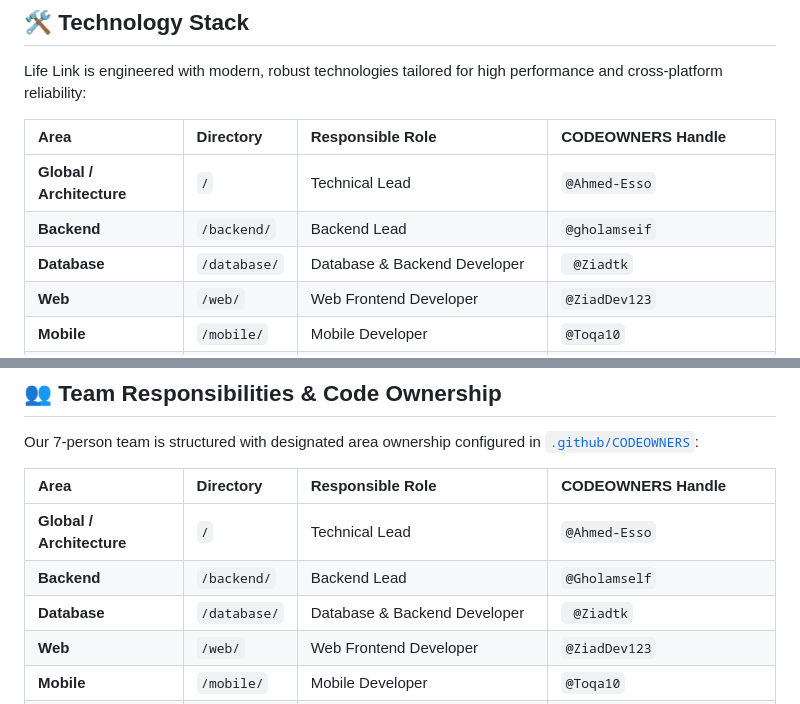
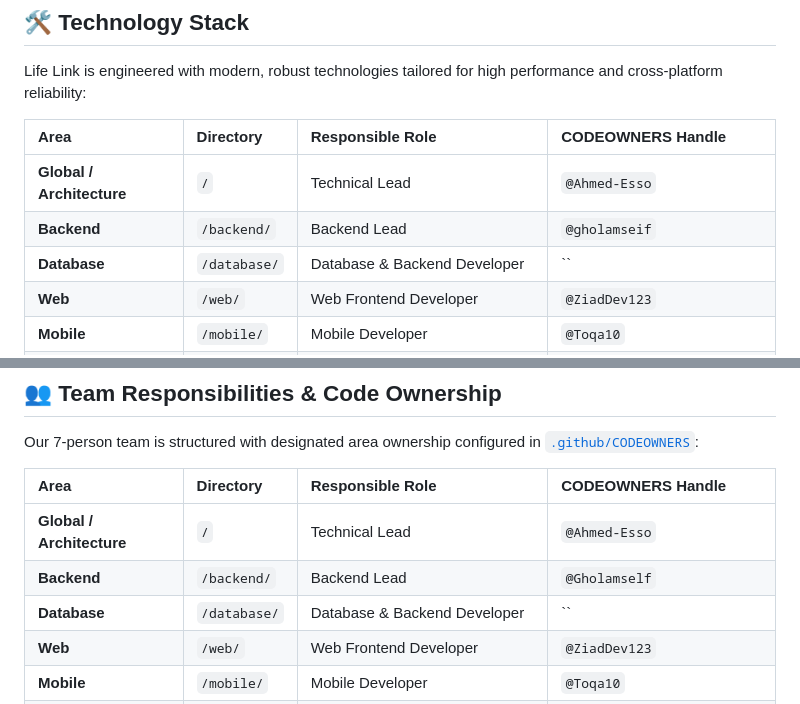
Before and after one commit to youthifyleads/life-link, a Markdown page: README.md, 2 parts joined by grey strips. Drawn GitHub-style.

Commit message:
Remove CODEOWNERS handle for Database role
Removed CODEOWNERS handle for Database role in README.

```diff
--- a/README.md
+++ b/README.md
@@ -14,7 +14,7 @@ Life Link is engineered with modern, robust technologies tailored for high perfo
 | :--- | :--- | :--- | :--- |
 | **Global / Architecture** | `/` | Technical Lead | `@Ahmed-Esso` |
 | **Backend** | `/backend/` | Backend Lead | `@gholamseif` |
-| **Database** | `/database/` | Database & Backend Developer | ` @Ziadtk` |
+| **Database** | `/database/` | Database & Backend Developer | `` |
 | **Web** | `/web/` | Web Frontend Developer | `@ZiadDev123` |
 | **Mobile** | `/mobile/` | Mobile Developer | `@Toqa10` |
 | **CI/CD & Security** | `/.github/` | Tech Lead + DevOps / Security Engineer | `@Ahmed-Esso` `@Mayar-hany-2005` |
@@ -52,7 +52,7 @@ Our 7-person team is structured with designated area ownership configured in [`.
 | :--- | :--- | :--- | :--- |
 | **Global / Architecture** | `/` | Technical Lead | `@Ahmed-Esso` |
 | **Backend** | `/backend/` | Backend Lead | `@Gholamself` |
-| **Database** | `/database/` | Database & Backend Developer | ` @Ziadtk` |
+| **Database** | `/database/` | Database & Backend Developer | `` |
 | **Web** | `/web/` | Web Frontend Developer | `@ZiadDev123` |
 | **Mobile** | `/mobile/` | Mobile Developer | `@Toqa10` |
 | **CI/CD & Security** | `/.github/` | Tech Lead + DevOps / Security Engineer | `@Ahmed-Esso` `@Mayar-hany-2005` |
```
